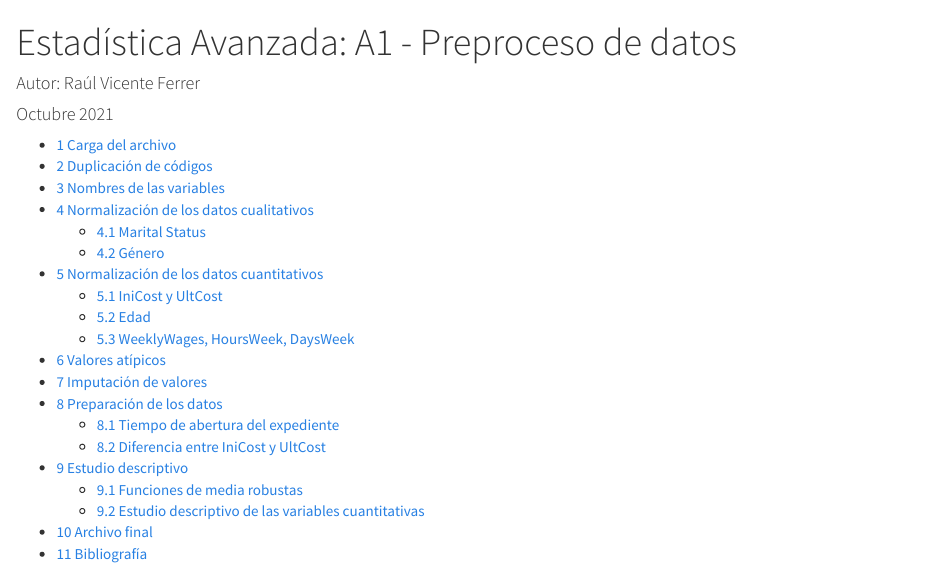
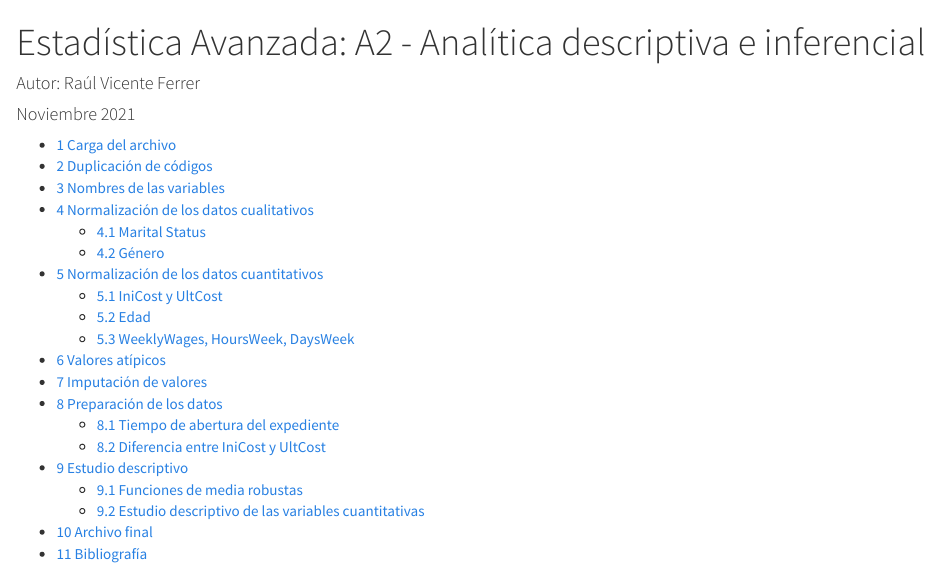
Before and after one commit to rvf1985/Estadistica-A2, an R Markdown document (VicenteFerrer_AnalisisEstadistico.Rmd): the page in a window 1100 px wide, from its top. Rendered offline with R 4.5, knitr and Pandoc, with nearby package versions; some code elsewhere in the file could not run offline.

Commit message:
primer commit trabajo

```diff
--- a/VicenteFerrer_AnalisisEstadistico.Rmd
+++ b/VicenteFerrer_AnalisisEstadistico.Rmd
@@ -1,9 +1,9 @@
 
 
 ---
-title: 'Estadística Avanzada: A1 - Preproceso de datos'
+title: 'Estadística Avanzada: A2 - Analítica descriptiva e inferencial'
 author: "Autor: Raúl Vicente Ferrer"
-date: "Octubre 2021"
+date: "Noviembre 2021"
 output:
   html_document:
     highlight: default
```
Also changed, not shown: 2 other files.
